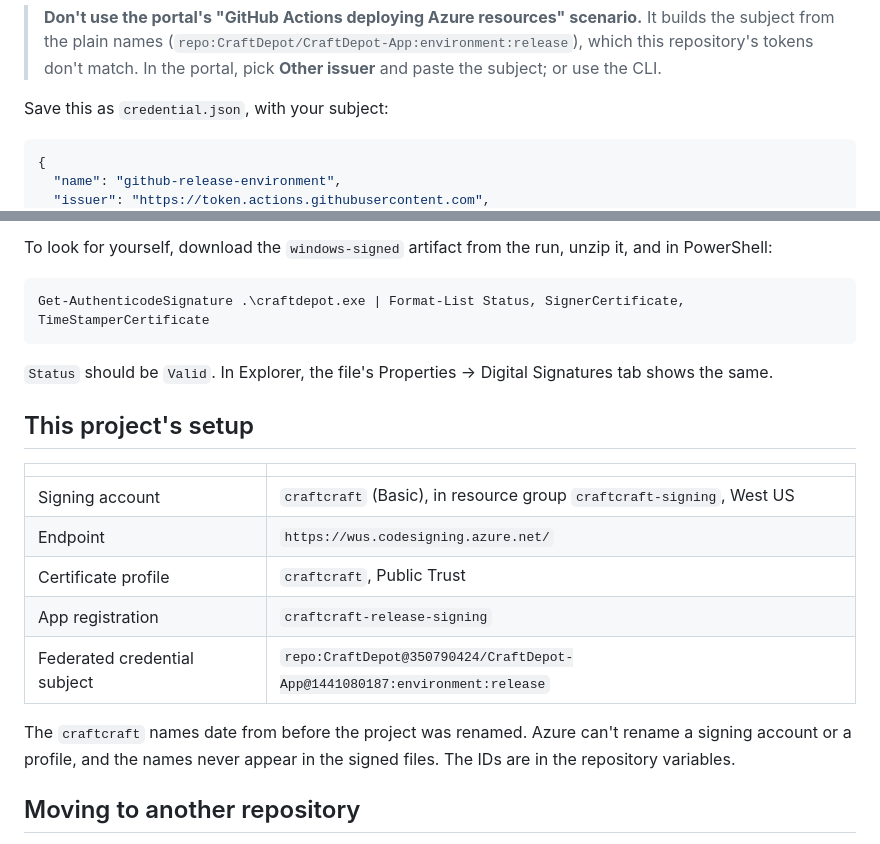
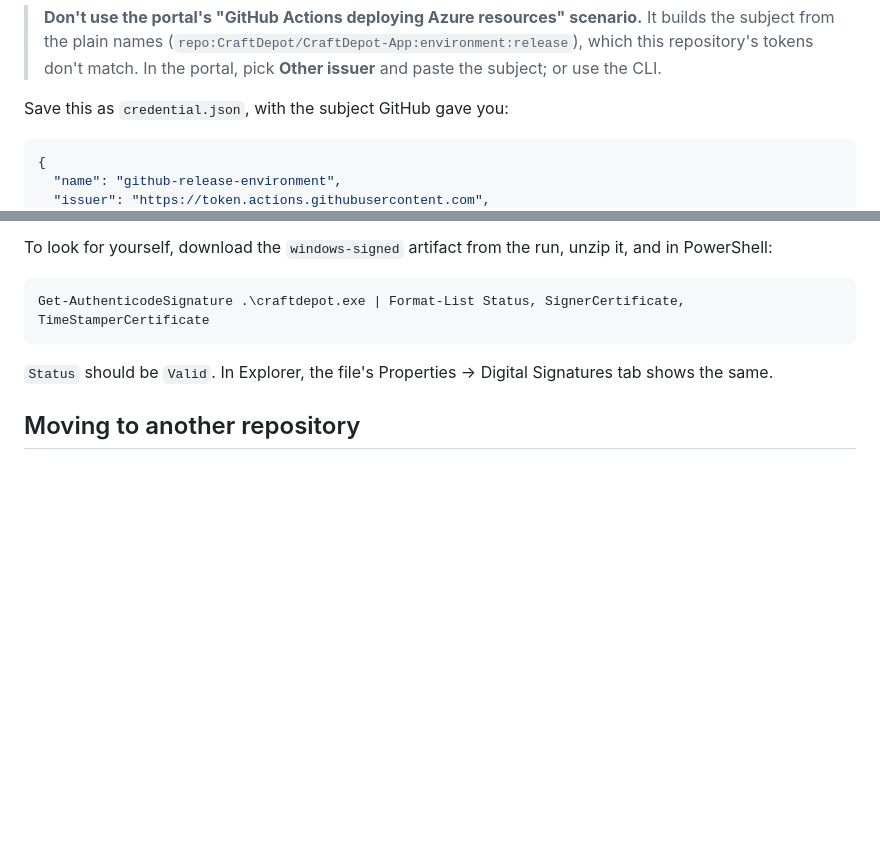
Before and after one commit to CraftDepot/CraftDepot-App, a Markdown page: SIGNING.md, 2 parts joined by grey strips. GitHub-like rendering; blank space fills up the shorter version.

Commit message:
docs: keep this project's Azure details out of SIGNING.md
Use placeholders for the repository's OIDC subject IDs and drop the
"This project's setup" table; the real values live in the repository
variables and in Azure.

Co-Authored-By: Claude Opus 5.5 <noreply@anthropic.com>

````diff
--- a/SIGNING.md
+++ b/SIGNING.md
@@ -105,7 +105,7 @@ gh api repos/CraftDepot/CraftDepot-App/actions/oidc/customization/sub --jq .sub_
 > repository's tokens don't match. In the portal, pick **Other issuer** and paste the subject; or
 > use the CLI.
 
-Save this as `credential.json`, with your subject:
+Save this as `credential.json`, with the subject GitHub gave you:
 
 ```json
 {
@@ -189,20 +189,6 @@ Get-AuthenticodeSignature .\craftdepot.exe | Format-List Status, SignerCertifica
 `Status` should be `Valid`. In Explorer, the file's Properties → Digital Signatures tab shows the
 same.
 
-## This project's setup
-
-| | |
-|---|---|
-| Signing account | `craftcraft` (Basic), in resource group `craftcraft-signing`, West US |
-| Endpoint | `https://wus.codesigning.azure.net/` |
-| Certificate profile | `craftcraft`, Public Trust |
-| App registration | `craftcraft-release-signing` |
-| Federated credential subject | `repo:CraftDepot@350790424/CraftDepot-App@1441080187:environment:release` |
-
-The `craftcraft` names date from before the project was renamed. Azure can't rename a signing
-account or a profile, and the names never appear in the signed files. The IDs are in the repository
-variables.
-
 ## Moving to another repository
 
 The federated credential's subject holds the repository's owner, name and IDs, so a new repository,
````
Also changed, not shown: other parts of SIGNING.md (+2 -2 lines).
